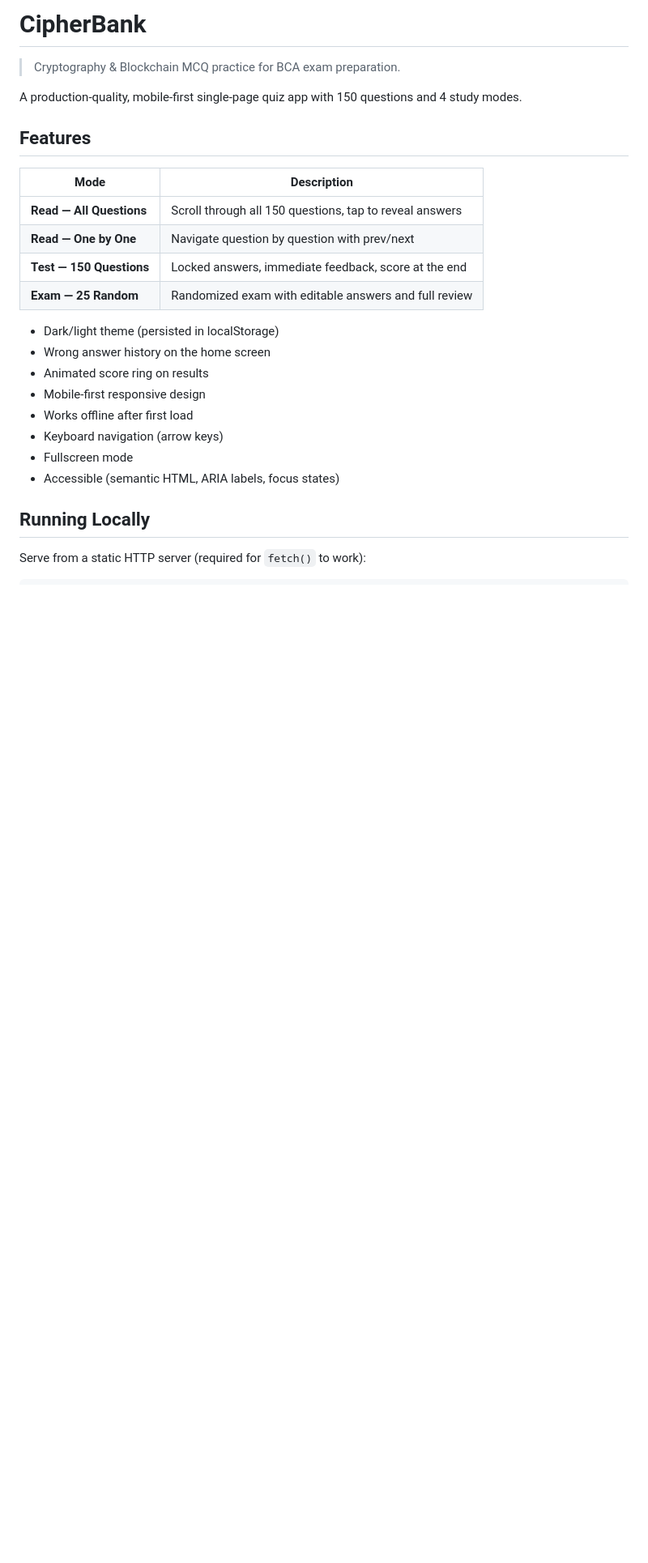
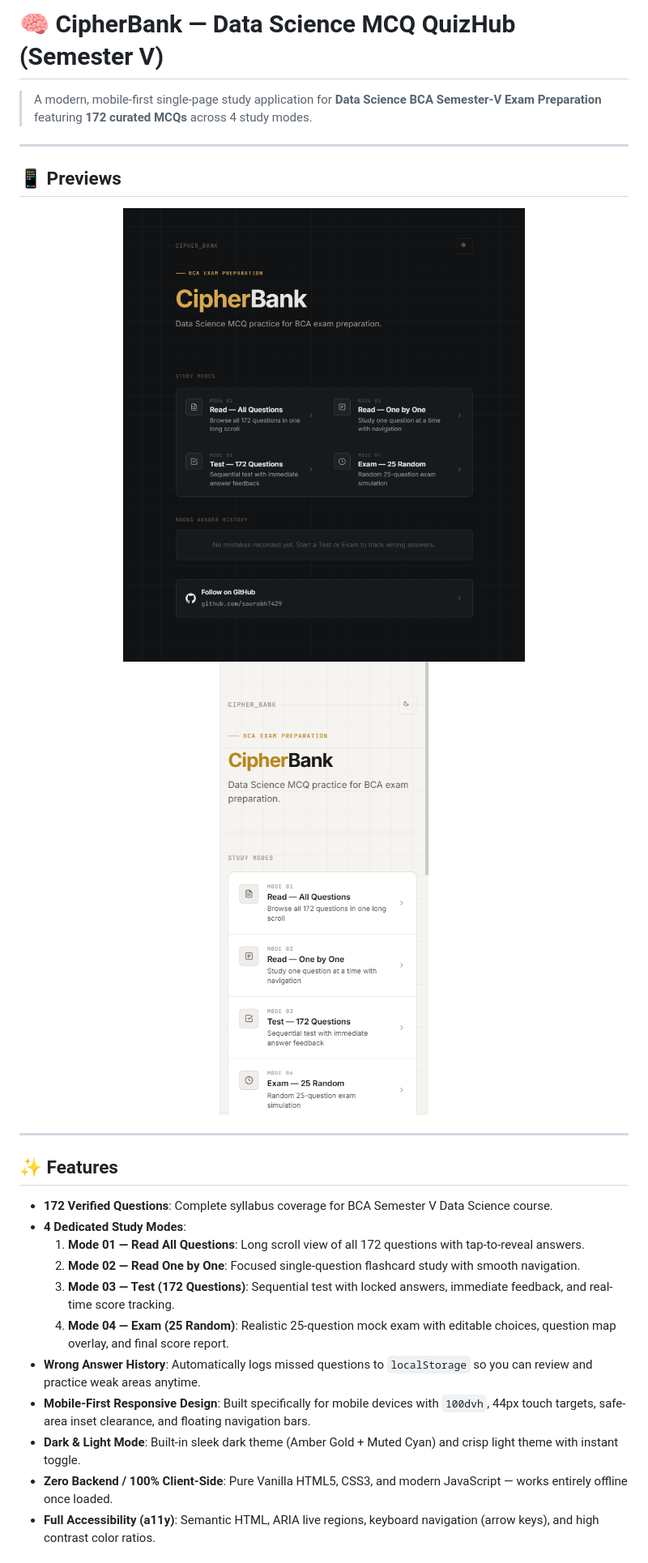
Before and after one commit to saurabh7429/DataScience-QuizHub-Sem-V, a Markdown page: README.md, the part around one of its changes. Shown at 81% size. Rendered like a GitHub page; pictures changed too: assets/screenshots/preview-desktop.png (added), assets/screenshots/preview-mobile.png (added); blank space fills up the shorter version.

```diff
--- a/README.md
+++ b/README.md
@@ -1,28 +1,30 @@
-# CipherBank
+# 🧠 CipherBank — Data Science MCQ QuizHub (Semester V)
 
-> Cryptography & Blockchain MCQ practice for BCA exam preparation.
+> A modern, mobile-first single-page study application for **Data Science BCA Semester-V Exam Preparation** featuring **172 curated MCQs** across 4 study modes.
 
-A production-quality, mobile-first single-page quiz app with 150 questions and 4 study modes.
+---
 
-## Features
+## 📱 Previews
 
-| Mode | Description |
-|---|---|
-| **Read — All Questions** | Scroll through all 150 questions, tap to reveal answers |
-| **Read — One by One** | Navigate question by question with prev/next |
-| **Test — 150 Questions** | Locked answers, immediate feedback, score at the end |
-| **Exam — 25 Random** | Randomized exam with editable answers and full review |
+<div align="center">
+  <img src="assets/screenshots/preview-desktop.png" alt="CipherBank Desktop Dashboard" width="70%" style="border-radius:8px; box-shadow: 0 4px 20px rgba(0,0,0,0.3); margin-bottom: 16px;" />
+  <br/>
+  <img src="assets/screenshots/preview-mobile.png" alt="CipherBank Mobile View" width="35%" style="border-radius:8px; box-shadow: 0 4px 20px rgba(0,0,0,0.3);" />
+</div>
 
-- Dark/light theme (persisted in localStorage)
-- Wrong answer history on the home screen
-- Animated score ring on results
-- Mobile-first responsive design
-- Works offline after first load
-- Keyboard navigation (arrow keys)
-- Fullscreen mode
-- Accessible (semantic HTML, ARIA labels, focus states)
+---
 
-## Running Locally
+## ✨ Features
 
-Serve from a static HTTP server (required for `fetch()` to work):
+- **172 Verified Questions**: Complete syllabus coverage for BCA Semester V Data Science course.
+- **4 Dedicated Study Modes**:
+  1. **Mode 01 — Read All Questions**: Long scroll view of all 172 questions with tap-to-reveal answers.
+  2. **Mode 02 — Read One by One**: Focused single-question flashcard study with smooth navigation.
+  3. **Mode 03 — Test (172 Questions)**: Sequential test with locked answers, immediate feedback, and real-time score tracking.
+  4. **Mode 04 — Exam (25 Random)**: Realistic 25-question mock exam with editable choices, question map overlay, and final score report.
+- **Wrong Answer History**: Automatically logs missed questions to `localStorage` so you can review and practice weak areas anytime.
+- **Mobile-First Responsive Design**: Built specifically for mobile devices with `100dvh`, 44px touch targets, safe-area inset clearance, and floating navigation bars.
+- **Dark & Light Mode**: Built-in sleek dark theme (Amber Gold + Muted Cyan) and crisp light theme with instant toggle.
+- **Zero Backend / 100% Client-Side**: Pure Vanilla HTML5, CSS3, and modern JavaScript — works entirely offline once loaded.
+- **Full Accessibility (a11y)**: Semantic HTML, ARIA live regions, keyboard navigation (arrow keys), and high contrast color ratios.
 
```
Also changed, not shown: other parts of README.md (+92 -29 lines), features.md (deleted), 4 other files.
